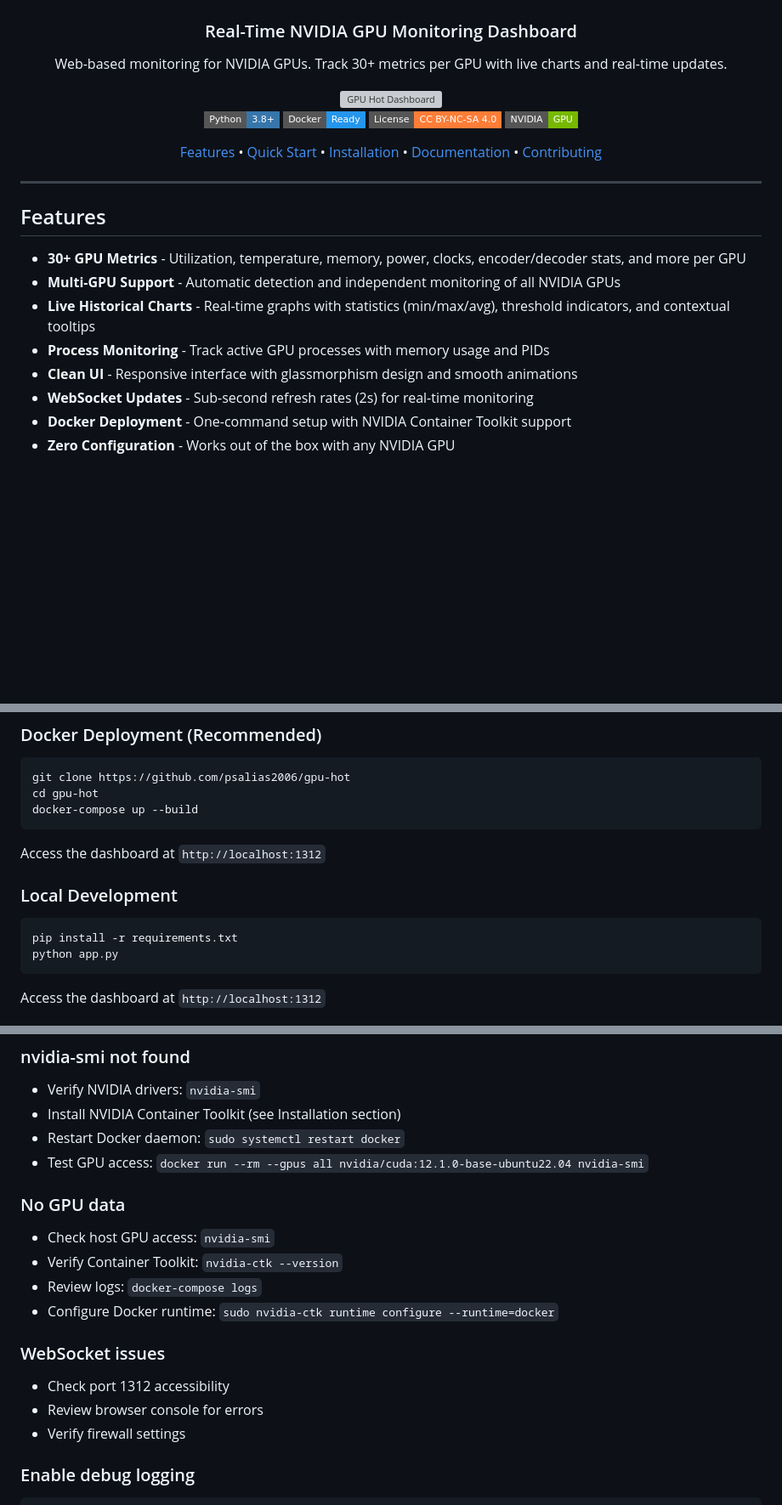
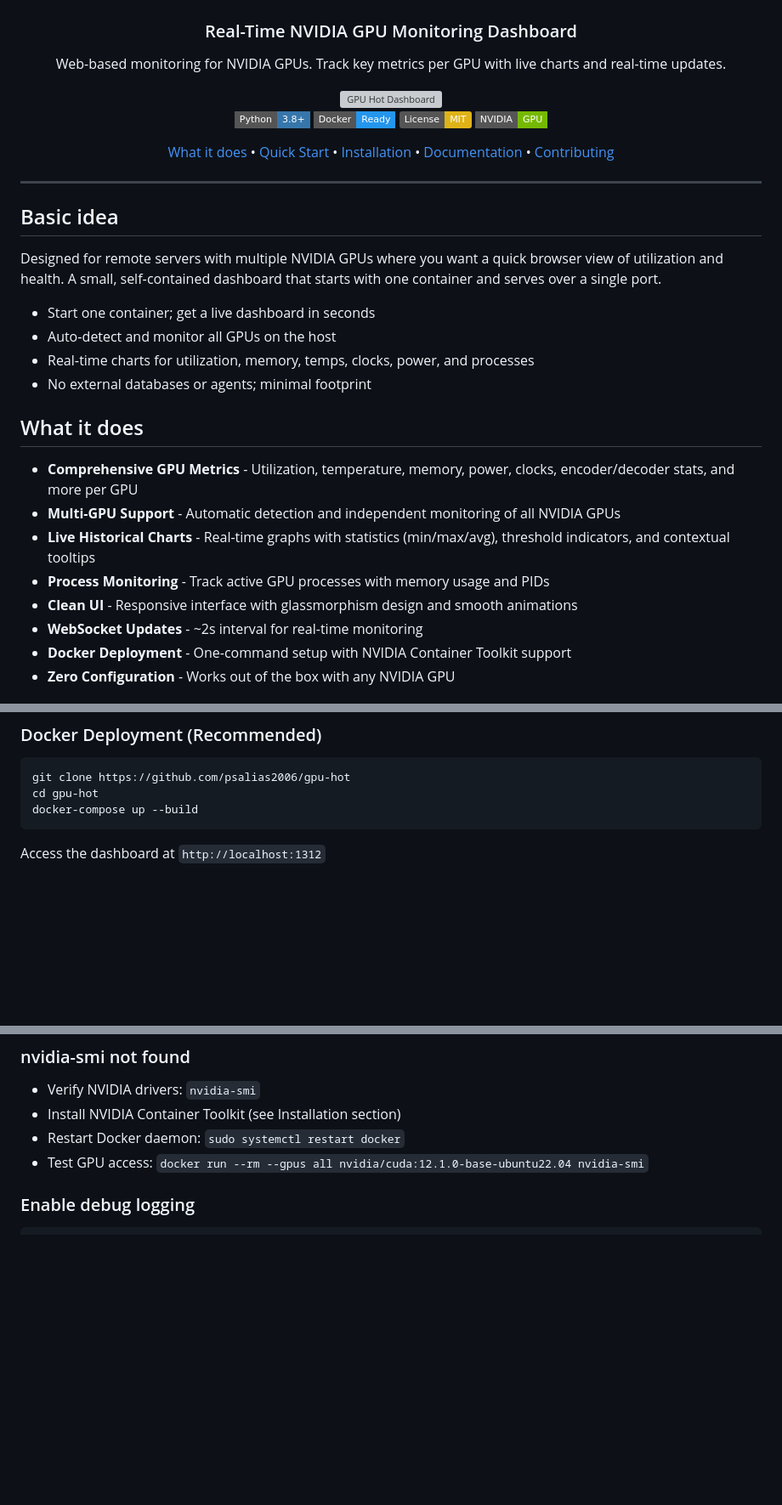
Before and after one commit to psalias2006/gpu-hot, a Markdown page: README.md, 3 parts joined by grey strips. Shown: that part at 85% size. Drawn GitHub-style; badges without logos; blank space fills up the shorter version; grey boxes are pictures that could not be loaded.

````diff
--- a/README.md
+++ b/README.md
@@ -4,29 +4,40 @@
 
 ### Real-Time NVIDIA GPU Monitoring Dashboard
 
-Web-based monitoring for NVIDIA GPUs. Track 30+ metrics per GPU with live charts and real-time updates.
+Web-based monitoring for NVIDIA GPUs. Track key metrics per GPU with live charts and real-time updates.
 
 <img src="gpu-hot.png" alt="GPU Hot Dashboard" width="800" />
 
 [![Python](https://img.shields.io/badge/Python-3.8+-3776AB?style=flat-square&logo=python&logoColor=white)](https://www.python.org/)
 [![Docker](https://img.shields.io/badge/Docker-Ready-2496ED?style=flat-square&logo=docker&logoColor=white)](https://www.docker.com/)
-[![License](https://img.shields.io/badge/License-CC%20BY--NC--SA%204.0-orange?style=flat-square)](LICENSE)
+[![License: MIT](https://img.shields.io/badge/License-MIT-yellow.svg)](LICENSE)
 [![NVIDIA](https://img.shields.io/badge/NVIDIA-GPU-76B900?style=flat-square&logo=nvidia&logoColor=white)](https://www.nvidia.com/)
 
-[Features](#features) • [Quick Start](#quick-start) • [Installation](#installation) • [Documentation](#documentation) • [Contributing](#contributing)
+[What it does](#what-it-does) • [Quick Start](#quick-start) • [Installation](#installation) • [Documentation](#documentation) • [Contributing](#contributing)
 
 </div>
 
 ---
 
-## Features
+## Basic idea
 
-- **30+ GPU Metrics** - Utilization, temperature, memory, power, clocks, encoder/decoder stats, and more per GPU
+Designed for remote servers with multiple NVIDIA GPUs where you want a quick
+browser view of utilization and health. A small, self‑contained dashboard that
+starts with one container and serves over a single port.
+
+- Start one container; get a live dashboard in seconds
+- Auto‑detect and monitor all GPUs on the host
+- Real‑time charts for utilization, memory, temps, clocks, power, and processes
+- No external databases or agents; minimal footprint
+
+## What it does
+
+- **Comprehensive GPU Metrics** - Utilization, temperature, memory, power, clocks, encoder/decoder stats, and more per GPU
 - **Multi-GPU Support** - Automatic detection and independent monitoring of all NVIDIA GPUs
 - **Live Historical Charts** - Real-time graphs with statistics (min/max/avg), threshold indicators, and contextual tooltips
 - **Process Monitoring** - Track active GPU processes with memory usage and PIDs
 - **Clean UI** - Responsive interface with glassmorphism design and smooth animations
-- **WebSocket Updates** - Sub-second refresh rates (2s) for real-time monitoring
+- **WebSocket Updates** - ~2s interval for real-time monitoring
 - **Docker Deployment** - One-command setup with NVIDIA Container Toolkit support
 - **Zero Configuration** - Works out of the box with any NVIDIA GPU
 
@@ -60,15 +71,6 @@ Web-based monitoring for NVIDIA GPUs. Track 30+ metrics per GPU with live charts
 git clone https://github.com/psalias2006/gpu-hot
 cd gpu-hot
 docker-compose up --build
-```
-
-Access the dashboard at `http://localhost:1312`
-
-### Local Development
-
-```bash
-pip install -r requirements.txt
-python app.py
 ```
 
 Access the dashboard at `http://localhost:1312`
@@ -165,16 +167,6 @@ Access at `http://localhost:1312` (Dashboard) or `http://localhost:1312/api/gpu-
 - Restart Docker daemon: `sudo systemctl restart docker`
 - Test GPU access: `docker run --rm --gpus all nvidia/cuda:12.1.0-base-ubuntu22.04 nvidia-smi`
 
-### No GPU data
-- Check host GPU access: `nvidia-smi`
-- Verify Container Toolkit: `nvidia-ctk --version`
-- Review logs: `docker-compose logs`
-- Configure Docker runtime: `sudo nvidia-ctk runtime configure --runtime=docker`
-
-### WebSocket issues
-- Check port 1312 accessibility
-- Review browser console for errors
-- Verify firewall settings
 
 ### Enable debug logging
 ```python
````
